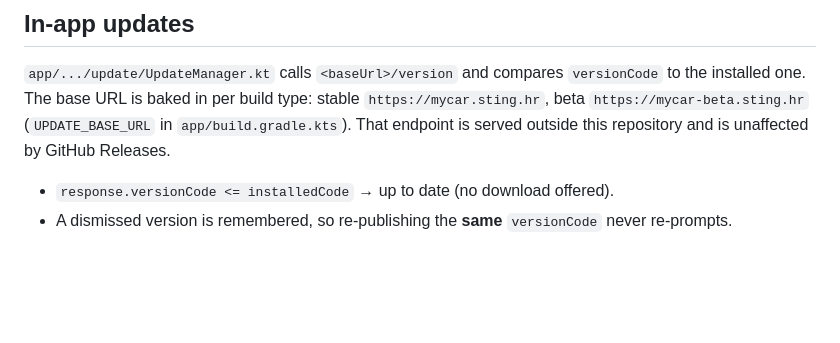
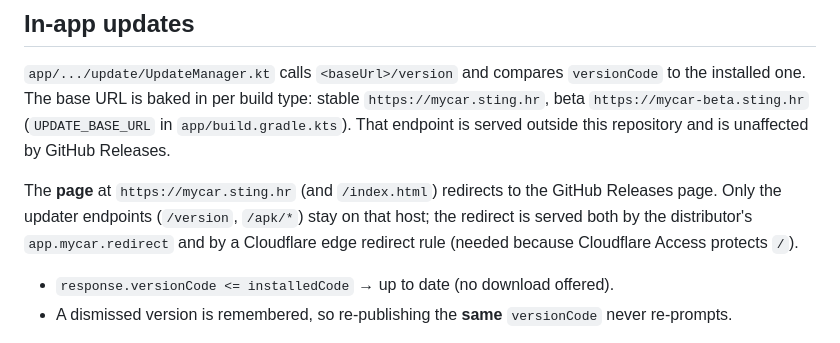
Before and after one commit to mstipanov/MyCar, a Markdown page: AGENT.md, the part around the change. Drawn GitHub-style; blank space fills up the shorter version.

Commit message:
Docs: note that mycar.sting.hr redirects to GitHub Releases

```diff
--- a/AGENT.md
+++ b/AGENT.md
@@ -111,6 +111,11 @@ installed one. The base URL is baked in per build type: stable `https://mycar.st
 `https://mycar-beta.sting.hr` (`UPDATE_BASE_URL` in `app/build.gradle.kts`). That endpoint is
 served outside this repository and is unaffected by GitHub Releases.
 
+The **page** at `https://mycar.sting.hr` (and `/index.html`) redirects to the GitHub Releases
+page. Only the updater endpoints (`/version`, `/apk/*`) stay on that host; the redirect is served
+both by the distributor's `app.mycar.redirect` and by a Cloudflare edge redirect rule (needed
+because Cloudflare Access protects `/`).
+
 - `response.versionCode <= installedCode` → up to date (no download offered).
 - A dismissed version is remembered, so re-publishing the **same** `versionCode` never re-prompts.
 
```
